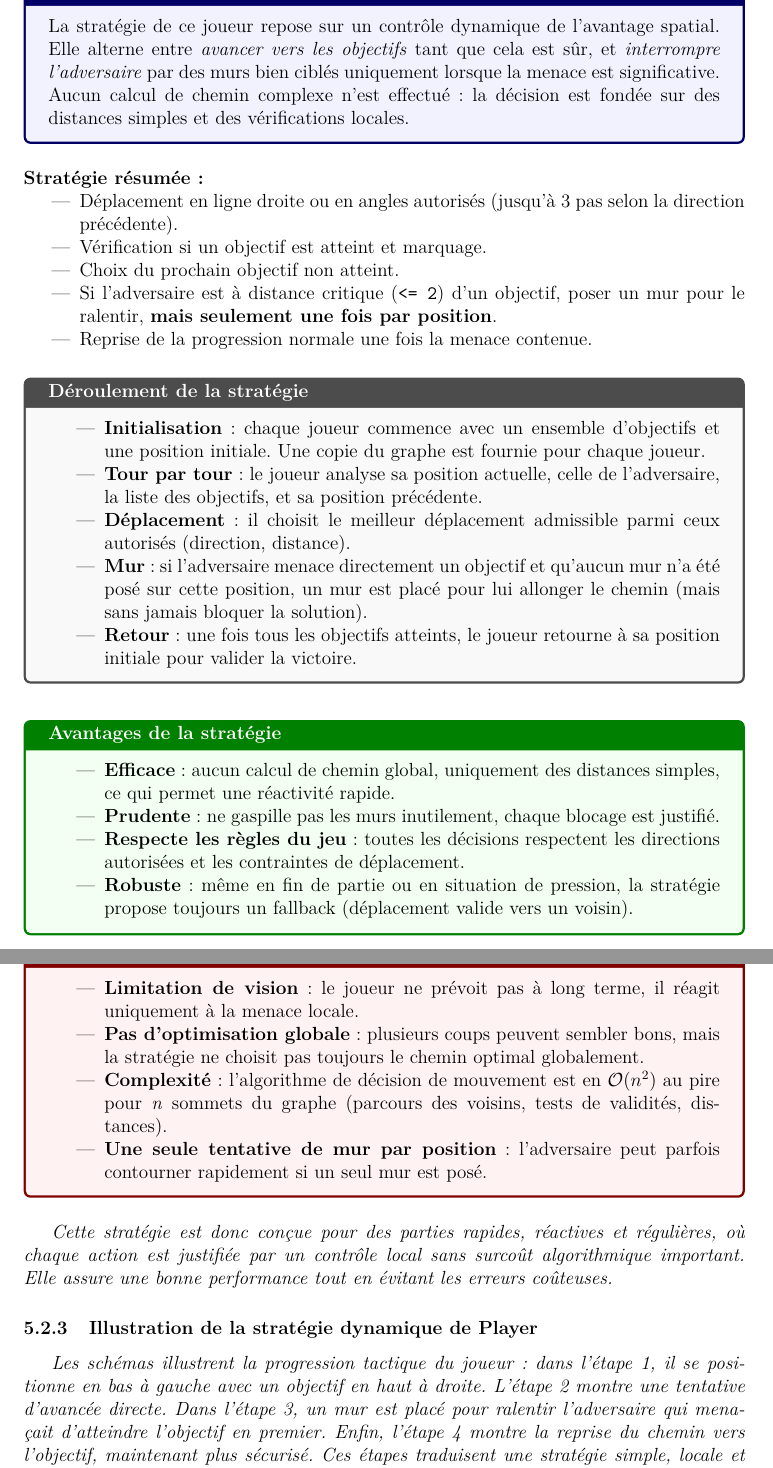
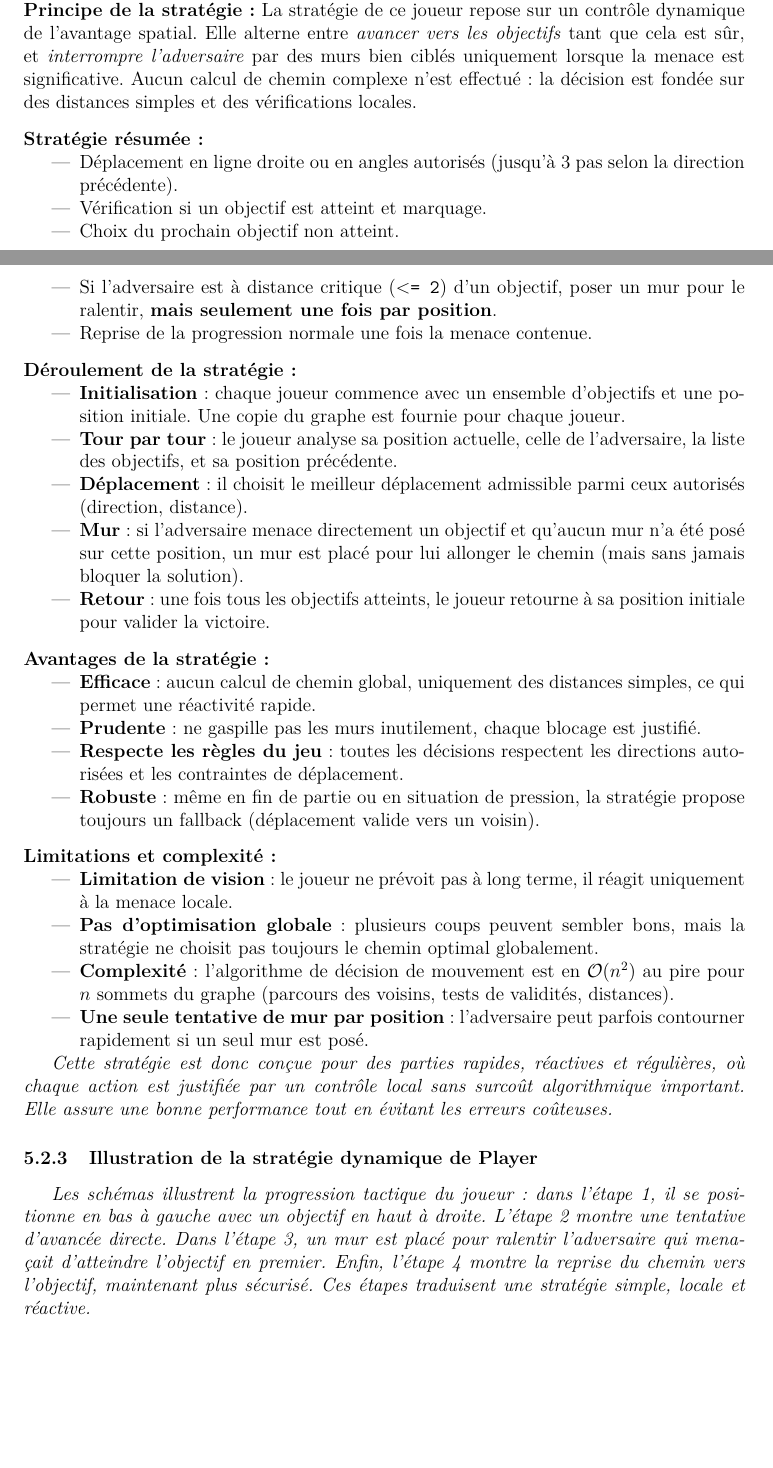
Before and after one commit to smabkhout/corsidor-game-graphs, a LaTeX document (rapport/rapport.tex, which reads rapport/chapters/part-rafiq.tex): two parts of pages 13 and 14 of 19 before the commit and two parts of pages 12 and 13 of 19 after it, joined at a grey line, cut so that both start at the same text, the shorter picture padded with empty space. Compiled offline with pdfLaTeX.

Commit message:
Modifying report style

```diff
--- a/rapport/chapters/part-rafiq.tex
+++ b/rapport/chapters/part-rafiq.tex
@@ -122,13 +114,13 @@ La stratégie de ce joueur repose sur un contrôle dynamique de l'avantage spati
 \item Déplacement en ligne droite ou en angles autorisés (jusqu'à 3 pas selon la direction précédente).
 \item Vérification si un objectif est atteint et marquage.
 \item Choix du prochain objectif non atteint.
-\item Si l'adversaire est à distance critique (\texttt{\textless= 2}) d'un objectif, poser un mur pour le ralentir, \textbf{mais seulement une fois par position}.
+\item Si l'adversaire est à distance critique (<\texttt{= 2}) d'un objectif, poser un mur pour le ralentir, \textbf{mais seulement une fois par position}.
 \item Reprise de la progression normale une fois la menace contenue.
 \end{itemize}
 
 \vspace{0.3cm}
 
-\begin{tcolorbox}[colback=gray!5!white, colframe=gray!60!black, title=\textbf{Déroulement de la stratégie}]
+\noindent\textbf{Déroulement de la stratégie :}
 \begin{itemize}
 \item \textbf{Initialisation} : chaque joueur commence avec un ensemble d'objectifs et une position initiale. Une copie du graphe est fournie pour chaque joueur.
 \item \textbf{Tour par tour} : le joueur analyse sa position actuelle, celle de l'adversaire, la liste des objectifs, et sa position précédente.
@@ -136,33 +128,27 @@ La stratégie de ce joueur repose sur un contrôle dynamique de l'avantage spati
 \item \textbf{Mur} : si l'adversaire menace directement un objectif et qu'aucun mur n'a été posé sur cette position, un mur est placé pour lui allonger le chemin (mais sans jamais bloquer la solution).
 \item \textbf{Retour} : une fois tous les objectifs atteints, le joueur retourne à sa position initiale pour valider la victoire.
 \end{itemize}
-\end{tcolorbox}
 
 \vspace{0.3cm}
 
-\begin{tcolorbox}[colback=green!5!white,colframe=green!50!black,title=\textbf{Avantages de la stratégie}]
+\noindent\textbf{Avantages de la stratégie :}
 \begin{itemize}
 \item \textbf{Efficace} : aucun calcul de chemin global, uniquement des distances simples, ce qui permet une réactivité rapide.
 \item \textbf{Prudente} : ne gaspille pas les murs inutilement, chaque blocage est justifié.
 \item \textbf{Respecte les règles du jeu} : toutes les décisions respectent les directions autorisées et les contraintes de déplacement.
 \item \textbf{Robuste} : même en fin de partie ou en situation de pression, la stratégie propose toujours un fallback (déplacement valide vers un voisin).
 \end{itemize}
-\end{tcolorbox}
 
 \vspace{0.3cm}
 
-\begin{tcolorbox}[colback=red!5!white,colframe=red!50!black,title=\textbf{Limitations et complexité}]
+\noindent\textbf{Limitations et complexité :}
 \begin{itemize}
 \item \textbf{Limitation de vision} : le joueur ne prévoit pas à long terme, il réagit uniquement à la menace locale.
 \item \textbf{Pas d'optimisation globale} : plusieurs coups peuvent sembler bons, mais la stratégie ne choisit pas toujours le chemin optimal globalement.
-\item \textbf{Complexité} : l'algorithme de décision de mouvement est en $\mathcal{O}(n^2)$ au pire pour \textit{n} sommets du graphe (parcours des voisins, tests de validités, distances).
+\item \textbf{Complexité} : l'algorithme de décision de mouvement est en $\mathcal{O}(n^2)$ au pire pour $n$ sommets du graphe (parcours des voisins, tests de validités, distances).
 \item \textbf{Une seule tentative de mur par position} : l’adversaire peut parfois contourner rapidement si un seul mur est posé.
 \end{itemize}
-\end{tcolorbox}
 
-\vspace{0.3cm}
-
-\noindent
 
 \textit{Cette stratégie est donc conçue pour des parties rapides, réactives et régulières, où chaque action est justifiée par un contrôle local sans surcoût algorithmique important. Elle assure une bonne performance tout en évitant les erreurs coûteuses.}
 
```
Also changed, not shown: rapport/chapters/part-rafiq.tex (18 more changed lines).
